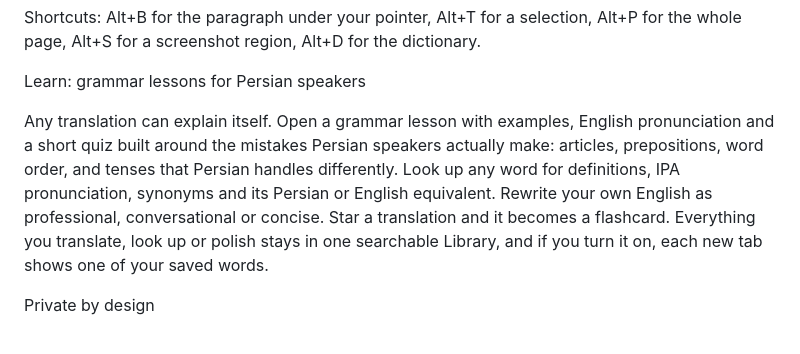
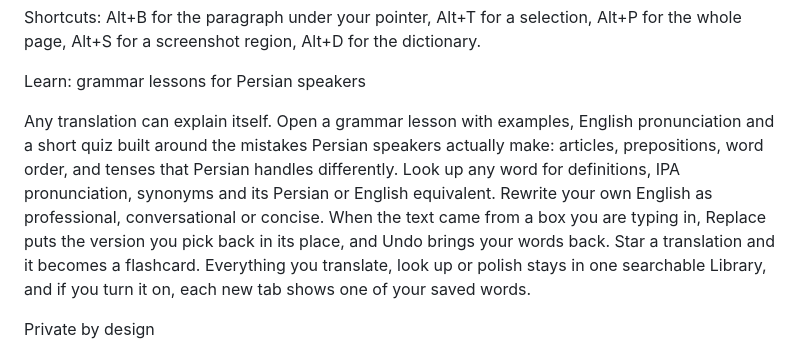
Before and after one commit to amirehsan/parsipad, a Markdown page: store-assets/STORE_LISTING.md, the part around the change. Drawn GitHub-style.

Commit message:
docs(store): carry the Replace sentence into the listing copy

```diff
--- a/store-assets/STORE_LISTING.md
+++ b/store-assets/STORE_LISTING.md
@@ -22,7 +22,7 @@ Shortcuts: Alt+B for the paragraph under your pointer, Alt+T for a selection, Al
 
 Learn: grammar lessons for Persian speakers
 
-Any translation can explain itself. Open a grammar lesson with examples, English pronunciation and a short quiz built around the mistakes Persian speakers actually make: articles, prepositions, word order, and tenses that Persian handles differently. Look up any word for definitions, IPA pronunciation, synonyms and its Persian or English equivalent. Rewrite your own English as professional, conversational or concise. Star a translation and it becomes a flashcard. Everything you translate, look up or polish stays in one searchable Library, and if you turn it on, each new tab shows one of your saved words.
+Any translation can explain itself. Open a grammar lesson with examples, English pronunciation and a short quiz built around the mistakes Persian speakers actually make: articles, prepositions, word order, and tenses that Persian handles differently. Look up any word for definitions, IPA pronunciation, synonyms and its Persian or English equivalent. Rewrite your own English as professional, conversational or concise. When the text came from a box you are typing in, Replace puts the version you pick back in its place, and Undo brings your words back. Star a translation and it becomes a flashcard. Everything you translate, look up or polish stays in one searchable Library, and if you turn it on, each new tab shows one of your saved words.
 
 
 Private by design
```
